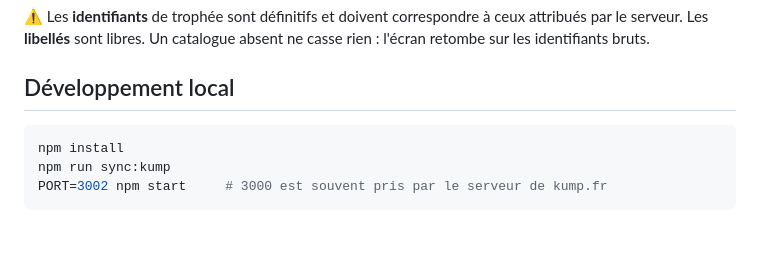
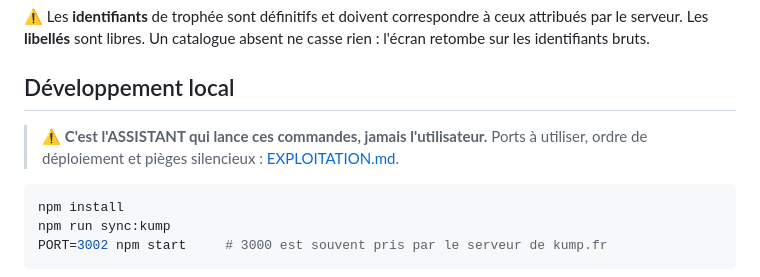
Before and after one commit to Jimisow/assassins, a Markdown page: CLAUDE.md, the part around the change. Rendered like a GitHub page; blank space fills up the shorter version.

Commit message:
Les CLAUDE.md renvoient a EXPLOITATION.md la ou on en a besoin
Le renvoi n'etait qu'en tete de fichier. Il est desormais aussi dans les
sections ou l'on se trouve quand la question se pose : Commandes, Deploiement,
Variables d'environnement, Developpement local, Apres toute modification.

Rappel du principe, pose par le proprietaire : c'est l'assistant qui lance les
commandes, jamais l'utilisateur.

Co-Authored-By: Claude Opus 5 <noreply@anthropic.com>

````diff
--- a/CLAUDE.md
+++ b/CLAUDE.md
@@ -269,6 +269,11 @@ absent ne casse rien : l'écran retombe sur les identifiants bruts.
 
 ## Développement local
 
+> ⚠️ **C'est l'ASSISTANT qui lance ces commandes, jamais l'utilisateur.**
+> Ports à utiliser, ordre de déploiement et pièges silencieux :
+> [EXPLOITATION.md](EXPLOITATION.md).
+
+
 ```bash
 npm install
 npm run sync:kump
````
